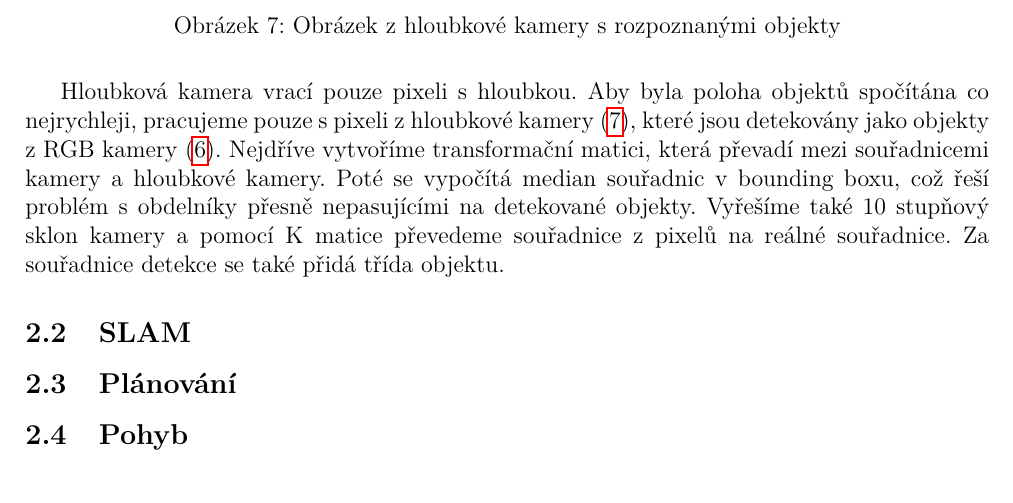
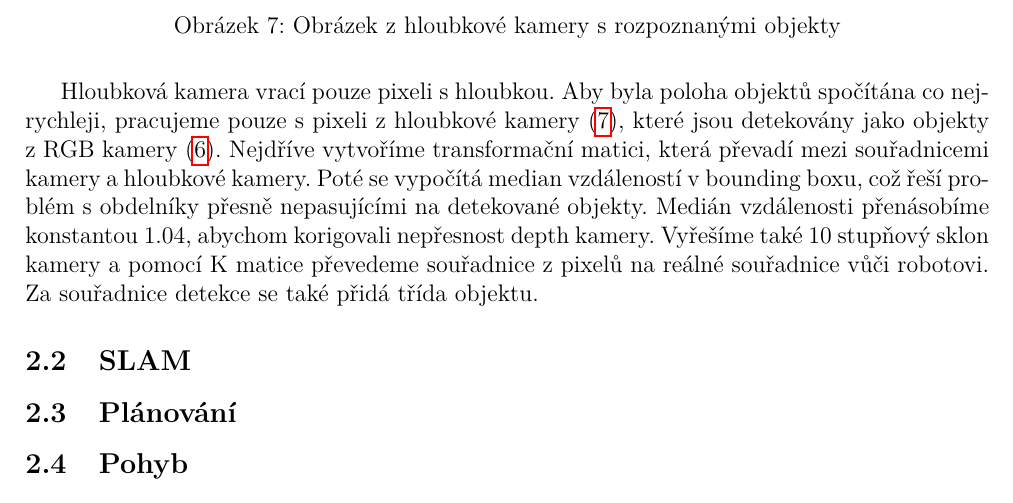
Before and after one commit to erikdolezal/LAR-vysavace, a LaTeX document (documentation/ver1.tex): part of page 6 of 6, cut so that both start at the same text. Compiled offline with pdfLaTeX.

Commit message:
doc bug fix

```diff
--- a/documentation/ver1.tex
+++ b/documentation/ver1.tex
@@ -132,8 +132,10 @@ To se ukázalo jako velice časově náročné. Proto jsme se rozhodli, že bude
     \label{fig:depth_detect}
 \end{figure}
 Hloubková kamera vrací pouze pixeli s hloubkou. Aby byla poloha objektů spočítána co nejrychleji, pracujeme pouze s pixeli z hloubkové kamery \eqref{fig:depth_detect}, které jsou detekovány jako objekty z RGB kamery \eqref{fig:detect}.
-Nejdříve vytvoříme transformační matici, která převadí mezi souřadnicemi kamery a hloubkové kamery. Poté se vypočítá median souřadnic v bounding boxu, což řeší problém s obdelníky přesně nepasujícími na detekované objekty.
-Vyřešíme také 10 stupňový sklon kamery a pomocí K matice převedeme souřadnice z pixelů na reálné souřadnice. Za souřadnice detekce se také přidá třída objektu.
+Nejdříve vytvoříme transformační matici, která převadí mezi souřadnicemi kamery a hloubkové kamery. Poté se vypočítá median vzdáleností v bounding boxu, což řeší problém s obdelníky přesně nepasujícími na detekované objekty. Medián vzdálenosti přenásobíme konstantou 1.04, abychom korigovali nepřesnost depth kamery.
+Vyřešíme také 10 stupňový sklon kamery a pomocí K matice převedeme souřadnice z pixelů na reálné souřadnice vůči robotovi. Za souřadnice detekce se také přidá třída objektu.
+
+
 
 \subsection{SLAM}
 \subsection{Plánování}
```
Also changed, not shown: documentation/ver1.pdf, 5 other files.
